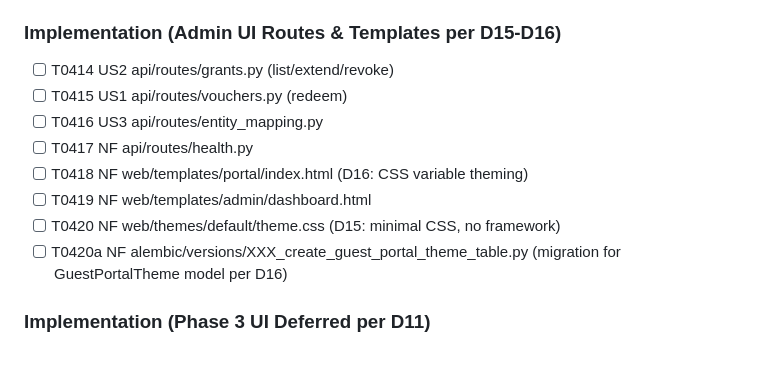
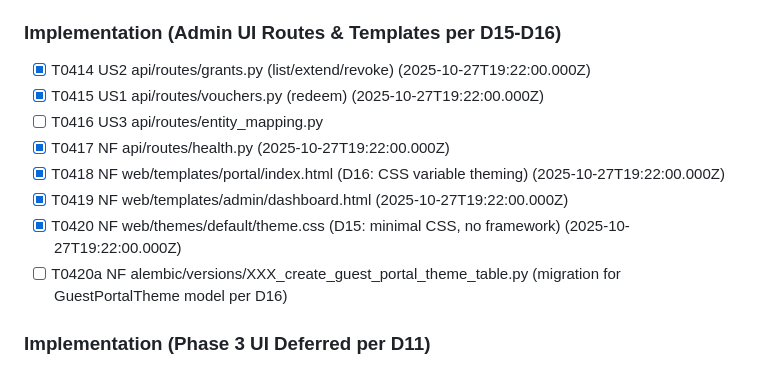
Before and after one commit to tykeal/homeassistant-captive-portal, a Markdown page: specs/001-captive-portal-access/tasks.md, the part around the change. Rendered like a GitHub page.

Commit message:
Docs: mark Phase 4 tasks T0414-T0415, T0417-T0420 complete
Updated task checklist for completed Phase 4 implementation:
- T0414: Admin grants API routes
- T0415: Admin vouchers API routes
- T0417: Health check API route
- T0418: Guest portal index template
- T0419: Admin dashboard template
- T0420: Default admin CSS theme

Task T0416 (entity_mapping) not implemented as entity mapping
is handled via the existing integrations route.

Signed-off-by: Andrew Grimberg <tykeal@bardicgrove.org>

```diff
--- a/specs/001-captive-portal-access/tasks.md
+++ b/specs/001-captive-portal-access/tasks.md
@@ -131,13 +131,13 @@ SPDX-License-Identifier: Apache-2.0
 - [ ] T0413a NF alembic/versions/XXX_create_admin_session_table.py (migration for AdminSession model)
 
 ### Implementation (Admin UI Routes & Templates per D15-D16)
-- [ ] T0414 US2 api/routes/grants.py (list/extend/revoke)
-- [ ] T0415 US1 api/routes/vouchers.py (redeem)
+- [x] T0414 US2 api/routes/grants.py (list/extend/revoke) (2025-10-27T19:22:00.000Z)
+- [x] T0415 US1 api/routes/vouchers.py (redeem) (2025-10-27T19:22:00.000Z)
 - [ ] T0416 US3 api/routes/entity_mapping.py
-- [ ] T0417 NF api/routes/health.py
-- [ ] T0418 NF web/templates/portal/index.html (D16: CSS variable theming)
-- [ ] T0419 NF web/templates/admin/dashboard.html
-- [ ] T0420 NF web/themes/default/theme.css (D15: minimal CSS, no framework)
+- [x] T0417 NF api/routes/health.py (2025-10-27T19:22:00.000Z)
+- [x] T0418 NF web/templates/portal/index.html (D16: CSS variable theming) (2025-10-27T19:22:00.000Z)
+- [x] T0419 NF web/templates/admin/dashboard.html (2025-10-27T19:22:00.000Z)
+- [x] T0420 NF web/themes/default/theme.css (D15: minimal CSS, no framework) (2025-10-27T19:22:00.000Z)
 - [ ] T0420a NF alembic/versions/XXX_create_guest_portal_theme_table.py (migration for GuestPortalTheme model per D16)
 
 ### Implementation (Phase 3 UI Deferred per D11)
```
